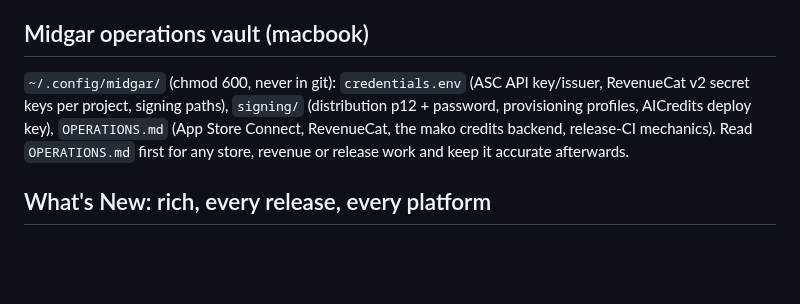
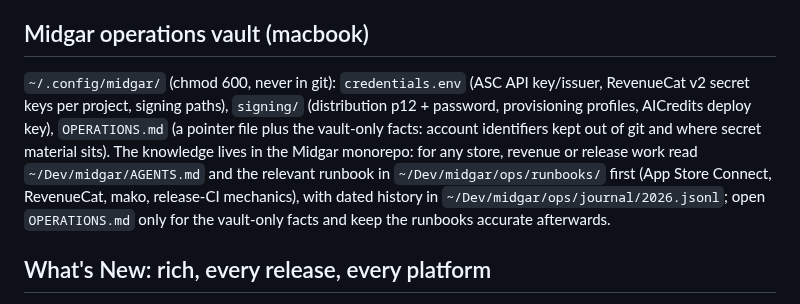
Before and after one commit to guitaripod/claudeconfig, a Markdown page: skills/app-store/SKILL.md, the part around the change. Rendered like a GitHub page; blank space fills up the shorter version.

Commit message:
app-store skill: read the Midgar monorepo AGENTS.md and runbooks first, OPERATIONS.md only for vault-only facts

```diff
--- a/skills/app-store/SKILL.md
+++ b/skills/app-store/SKILL.md
@@ -21,7 +21,7 @@ description: App Store Connect and release work for Marcus's (Midgar Oy) iOS/mac
 Every store, product-page and marketing screenshot of any device type (iPhone, iPhone Duo inner/outer, iPad, Mac, Watch) is framed with the `frames` CLI (the `frames-cli` skill), never with a hand-drawn bezel, rounded rectangle or a stock mockup. Run `frames doctor`, check the match with `frames --json info <raw.png>`, pass `-c` for a colour, and let the composition step (e.g. `marketing/compose_screenshots.py` in Pixie, `scripts/` in the Duo skill) call `frames -o <dir> --json` and only add background, captions and shadow around the framed result. Upload with `asc screenshots upload --device-type … --replace --confirm`; screenshots are locked once a version is submitted, so replacing them means cancelling the review submission first.
 
 ## Midgar operations vault (macbook)
-`~/.config/midgar/` (chmod 600, never in git): `credentials.env` (ASC API key/issuer, RevenueCat v2 secret keys per project, signing paths), `signing/` (distribution p12 + password, provisioning profiles, AICredits deploy key), `OPERATIONS.md` (App Store Connect, RevenueCat, the mako credits backend, release-CI mechanics). Read `OPERATIONS.md` first for any store, revenue or release work and keep it accurate afterwards.
+`~/.config/midgar/` (chmod 600, never in git): `credentials.env` (ASC API key/issuer, RevenueCat v2 secret keys per project, signing paths), `signing/` (distribution p12 + password, provisioning profiles, AICredits deploy key), `OPERATIONS.md` (a pointer file plus the vault-only facts: account identifiers kept out of git and where secret material sits). The knowledge lives in the Midgar monorepo: for any store, revenue or release work read `~/Dev/midgar/AGENTS.md` and the relevant runbook in `~/Dev/midgar/ops/runbooks/` first (App Store Connect, RevenueCat, mako, release-CI mechanics), with dated history in `~/Dev/midgar/ops/journal/2026.jsonl`; open `OPERATIONS.md` only for the vault-only facts and keep the runbooks accurate afterwards.
 
 ## What's New: rich, every release, every platform
 List everything a user actually gets since the last release that reached *that* store. A version that shipped Mac-only or was skipped folds its work into the next one's notes: walk `git log` back to the previous release commit for that platform, never just the headline feature or last commit. Write en-US concrete and user-facing (features, fixes, what changed on screen; no "bug fixes and improvements"), translate into every locale the listing already carries, then read the notes back from the store. Same rule for TestFlight what-to-test, GitHub release notes and changelogs.
```
